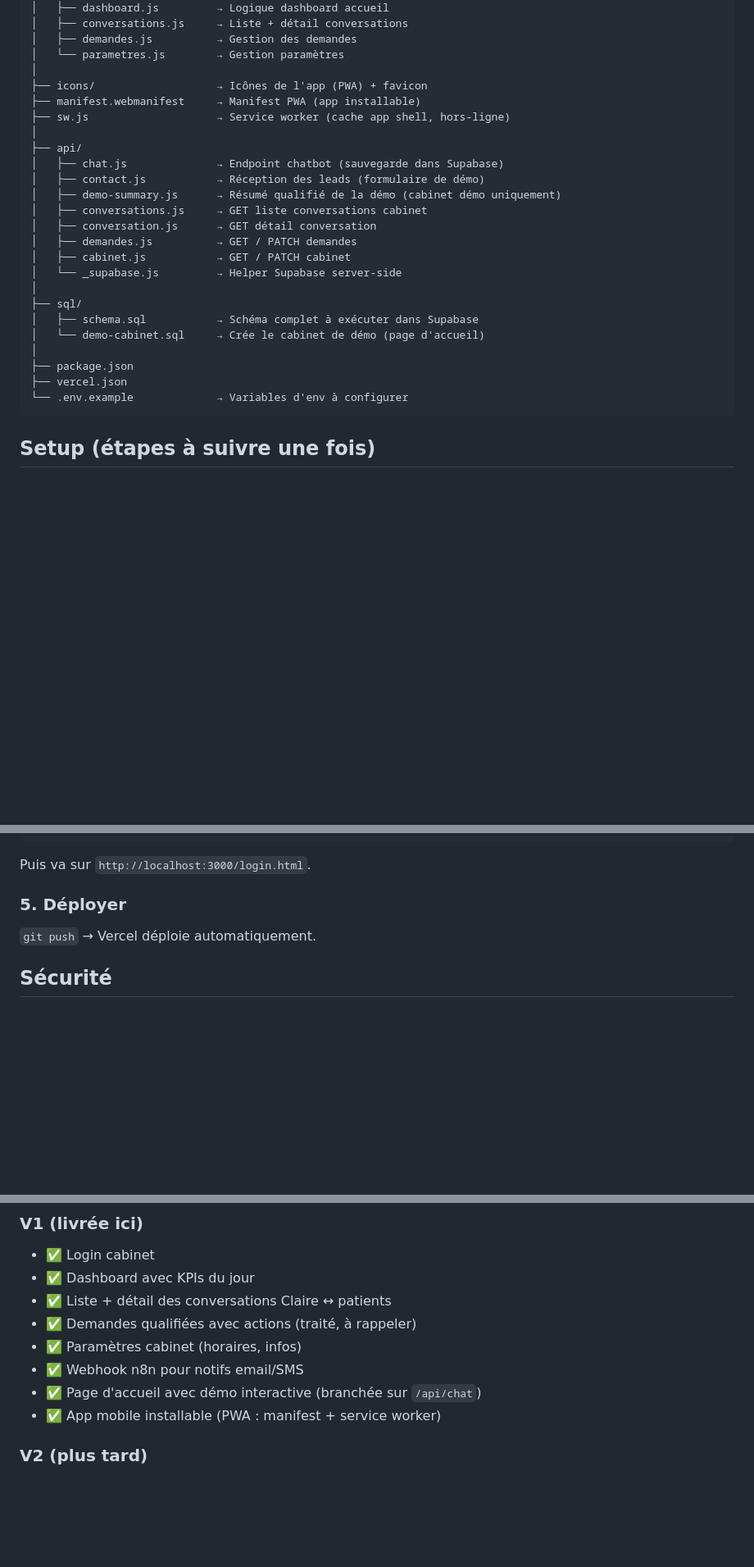
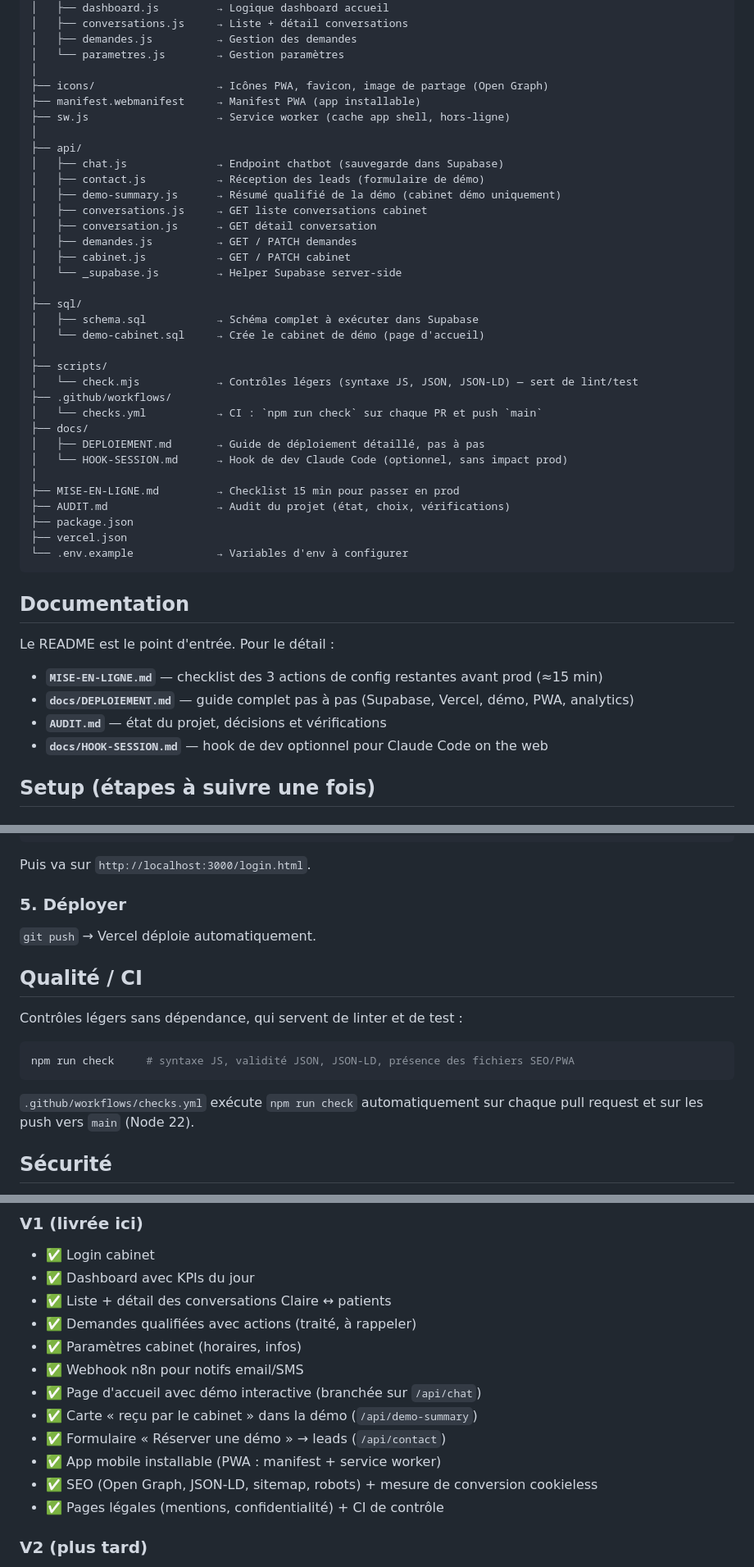
Before and after one commit to agenceialyon69/Plateforme-Claire, a Markdown page: README.md, 3 parts joined by grey strips. Shown at 82% size. Rendered like a GitHub page; blank space fills up the shorter version.

Commit message:
README : index documentaire à jour (structure, env, CI, roadmap)

````diff
--- a/README.md
+++ b/README.md
@@ -42,7 +42,7 @@ claire-platform/
 │   ├── demandes.js          → Gestion des demandes
 │   └── parametres.js        → Gestion paramètres
 │
-├── icons/                   → Icônes de l'app (PWA) + favicon
+├── icons/                   → Icônes PWA, favicon, image de partage (Open Graph)
 ├── manifest.webmanifest     → Manifest PWA (app installable)
 ├── sw.js                    → Service worker (cache app shell, hors-ligne)
 │
@@ -60,10 +60,29 @@ claire-platform/
 │   ├── schema.sql           → Schéma complet à exécuter dans Supabase
 │   └── demo-cabinet.sql     → Crée le cabinet de démo (page d'accueil)
 │
+├── scripts/
+│   └── check.mjs            → Contrôles légers (syntaxe JS, JSON, JSON-LD) — sert de lint/test
+├── .github/workflows/
+│   └── checks.yml           → CI : `npm run check` sur chaque PR et push `main`
+├── docs/
+│   ├── DEPLOIEMENT.md       → Guide de déploiement détaillé, pas à pas
+│   └── HOOK-SESSION.md      → Hook de dev Claude Code (optionnel, sans impact prod)
+│
+├── MISE-EN-LIGNE.md         → Checklist 15 min pour passer en prod
+├── AUDIT.md                 → Audit du projet (état, choix, vérifications)
 ├── package.json
 ├── vercel.json
 └── .env.example             → Variables d'env à configurer
 ```
+
+## Documentation
+
+Le README est le point d'entrée. Pour le détail :
+
+- **`MISE-EN-LIGNE.md`** — checklist des 3 actions de config restantes avant prod (≈15 min)
+- **`docs/DEPLOIEMENT.md`** — guide complet pas à pas (Supabase, Vercel, démo, PWA, analytics)
+- **`AUDIT.md`** — état du projet, décisions et vérifications
+- **`docs/HOOK-SESSION.md`** — hook de dev optionnel pour Claude Code on the web
 
 ## Setup (étapes à suivre une fois)
 
@@ -115,6 +137,17 @@ Puis va sur `http://localhost:3000/login.html`.
 
 `git push` → Vercel déploie automatiquement.
 
+## Qualité / CI
+
+Contrôles légers sans dépendance, qui servent de linter et de test :
+
+```bash
+npm run check     # syntaxe JS, validité JSON, JSON-LD, présence des fichiers SEO/PWA
+```
+
+`.github/workflows/checks.yml` exécute `npm run check` automatiquement sur chaque pull request
+et sur les push vers `main` (Node 22).
+
 ## Sécurité
 
 - **Row Level Security (RLS)** activé sur toutes les tables : chaque cabinet ne voit que ses propres données.
@@ -131,7 +164,11 @@ Puis va sur `http://localhost:3000/login.html`.
 - ✅ Paramètres cabinet (horaires, infos)
 - ✅ Webhook n8n pour notifs email/SMS
 - ✅ Page d'accueil avec démo interactive (branchée sur `/api/chat`)
+- ✅ Carte « reçu par le cabinet » dans la démo (`/api/demo-summary`)
+- ✅ Formulaire « Réserver une démo » → leads (`/api/contact`)
 - ✅ App mobile installable (PWA : manifest + service worker)
+- ✅ SEO (Open Graph, JSON-LD, sitemap, robots) + mesure de conversion cookieless
+- ✅ Pages légales (mentions, confidentialité) + CI de contrôle
 
 ### V2 (plus tard)
 - Multi-utilisateurs par cabinet
````
Also changed, not shown: other parts of README.md (+3 -0 lines).
